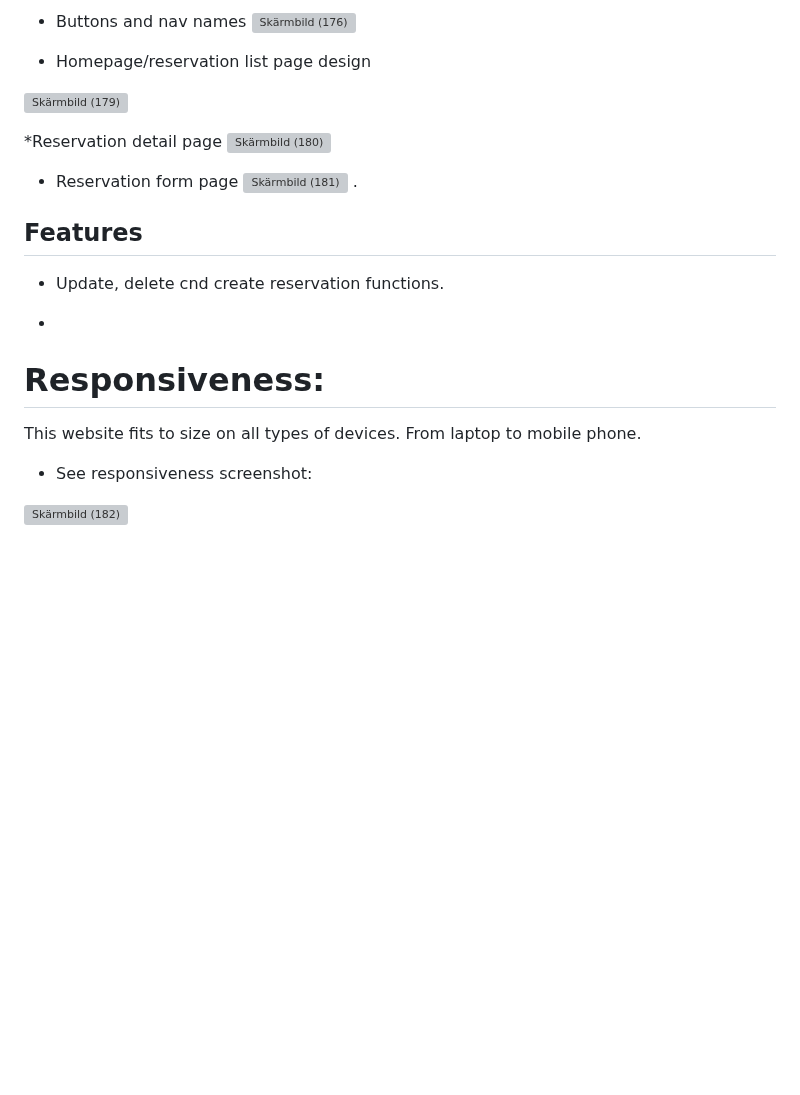
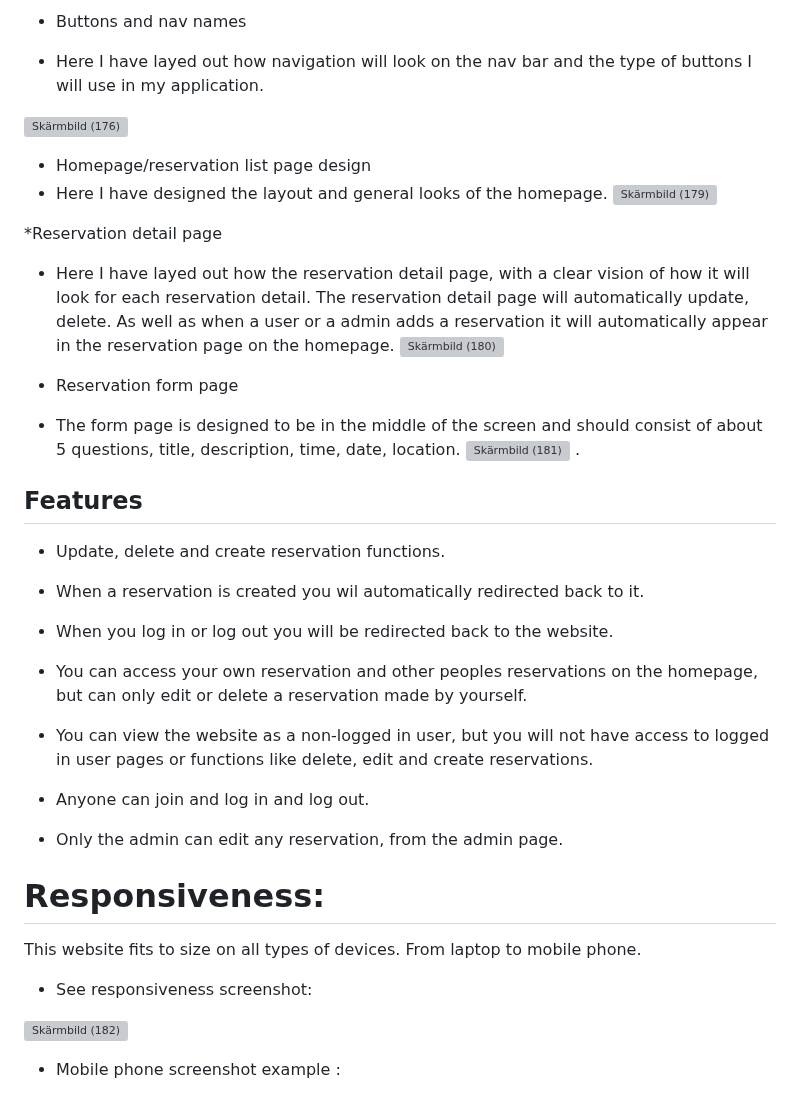
Before and after one commit to hnjw-png/DJANGOBLOG, a Markdown page: README.md, the part around one of its changes. GitHub-like rendering; blank space fills up the shorter version; grey boxes are pictures that could not be loaded.

```diff
--- a/README.md
+++ b/README.md
@@ -68,24 +70,40 @@ I choose the font 'lato' this font has a nice clear look, which is a little bit
 
 
 * Buttons and nav names
+
+* Here I have layed out how navigation will look on the nav bar and the type of buttons I will use in my application.
+
 ![Skärmbild (176)](https://github.com/hnjw-png/DJANGOBLOG/assets/120515252/e8133055-034c-41bf-9a13-c26bd4887b69)
 
 * Homepage/reservation list page design
-
+* Here I have designed the layout and general looks of the homepage.
 ![Skärmbild (179)](https://github.com/hnjw-png/DJANGOBLOG/assets/120515252/39d1b752-966d-4e30-b74b-2d6f035cff82)
 
 *Reservation detail page
+* Here I have layed out how the reservation detail page, with a clear vision of how it will look for each reservation detail. The reservation detail page will automatically update, delete. As well as when a user or a admin adds a reservation it will automatically appear in the reservation page on the homepage.
 ![Skärmbild (180)](https://github.com/hnjw-png/DJANGOBLOG/assets/120515252/9db33cab-6061-441e-aa1e-bb57b2ac0c0f)
 
 * Reservation form page
+
+* The form page is designed to be in the middle of the screen and should consist of about 5 questions, title, description, time, date, location.
 ![Skärmbild (181)](https://github.com/hnjw-png/DJANGOBLOG/assets/120515252/f88edcf3-3bf6-42e7-a96d-0dcd670b3862)
 .
 
 ## Features
 
-* Update, delete cnd create reservation functions.
+* Update, delete and create reservation functions.
 
-*
+* When a reservation is created you wil automatically redirected back to it.
+
+* When you log in or log out you will be redirected back to the website.
+
+* You can access your own reservation and other peoples reservations on the homepage, but can only edit or delete a reservation made by yourself.
+
+* You can view the website as a non-logged in user, but you will not have access to logged in user pages or functions like delete, edit and create reservations.
+
+* Anyone can join and log in and log out.
+
+* Only the admin can edit any reservation, from the admin page.
 
 # Responsiveness:
 
@@ -95,4 +113,5 @@ This website fits to size on all types of devices. From laptop to mobile phone.
 
 ![Skärmbild (182)](https://github.com/hnjw-png/DJANGOBLOG/assets/120515252/b84c0318-6465-46b5-bd48-d97e3d8cc2ca)
 
+* Mobile phone screenshot example :
 
```
Also changed, not shown: other parts of README.md (+30 -22 lines).
